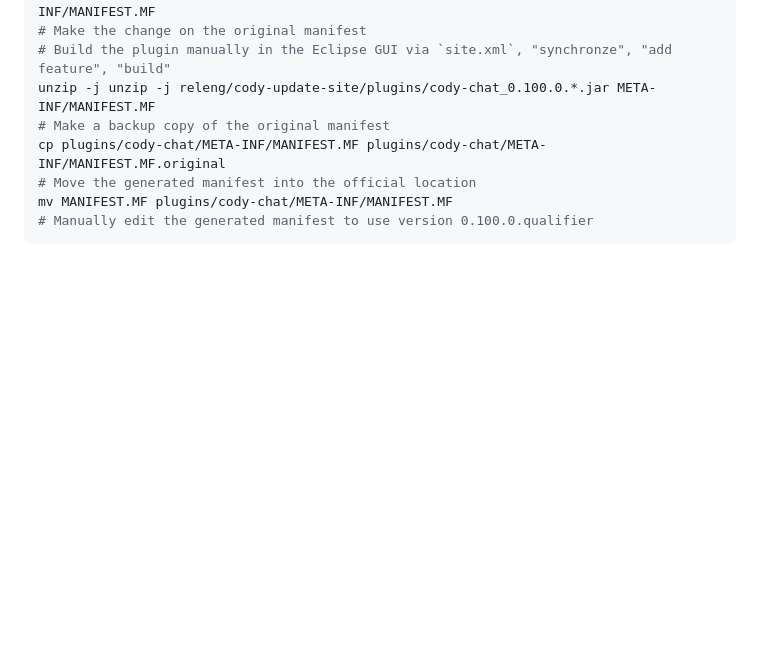
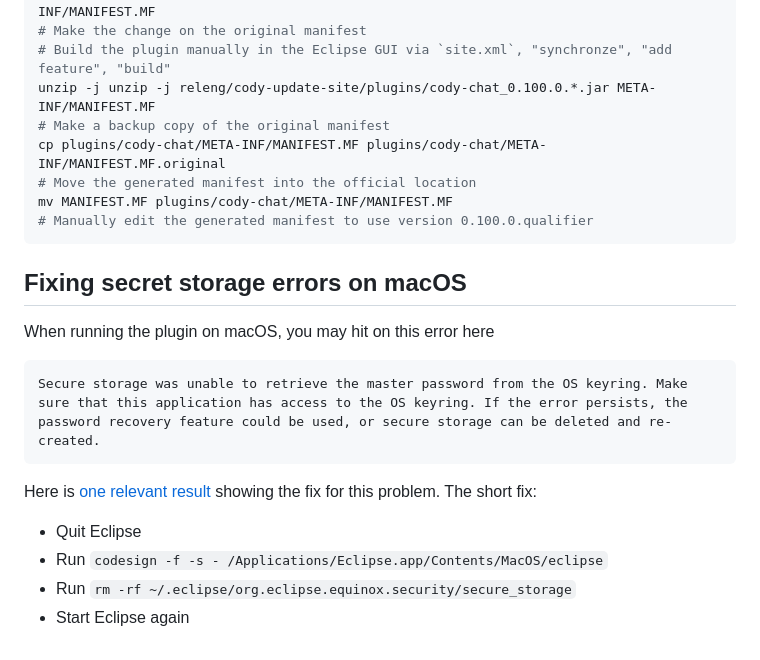
Before and after one commit to sourcegraph/eclipse, a Markdown page: docs/development.md, the part around the change. GitHub-like rendering; blank space fills up the shorter version.

Commit message:
Add docs on how to fix secret storage errors on macOS
Fixes CODY-3508

````diff
--- a/docs/development.md
+++ b/docs/development.md
@@ -102,3 +102,19 @@ cp plugins/cody-chat/META-INF/MANIFEST.MF plugins/cody-chat/META-INF/MANIFEST.MF
 mv MANIFEST.MF plugins/cody-chat/META-INF/MANIFEST.MF
 # Manually edit the generated manifest to use version 0.100.0.qualifier
 ```
+
+
+## Fixing secret storage errors on macOS
+
+When running the plugin on macOS, you may hit on this error here
+```
+Secure storage was unable to retrieve the master password from the OS keyring. Make sure that this application has access to the OS keyring. If the error persists, the password recovery feature could be used, or secure storage can be deleted and re-created.
+```
+
+Here is [one relevant result](https://www.eclipse.org/forums/index.php/t/1098516/) showing the fix for this problem.
+The short fix:
+
+* Quit Eclipse
+* Run `codesign -f -s - /Applications/Eclipse.app/Contents/MacOS/eclipse`
+* Run `rm -rf ~/.eclipse/org.eclipse.equinox.security/secure_storage`
+* Start Eclipse again
````
